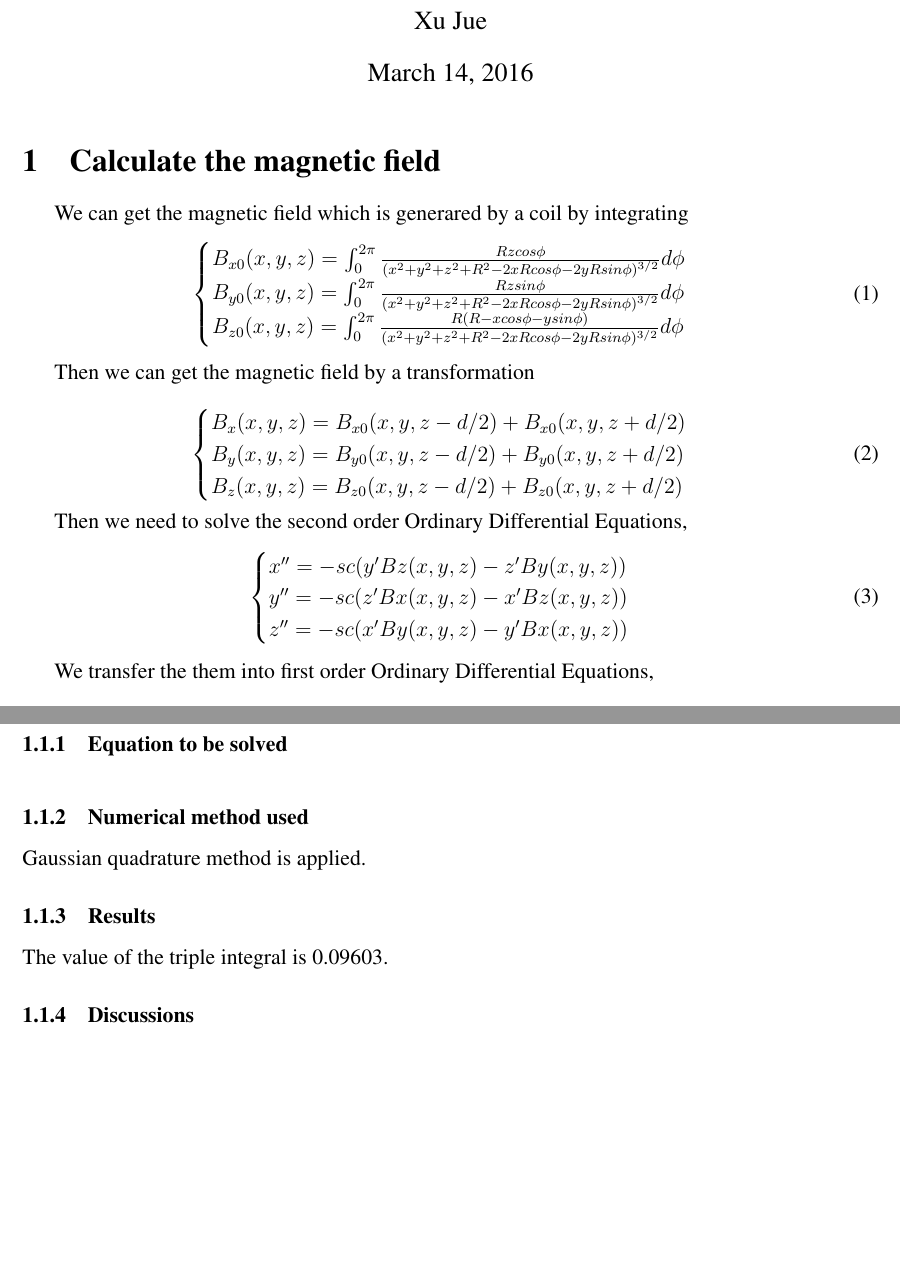
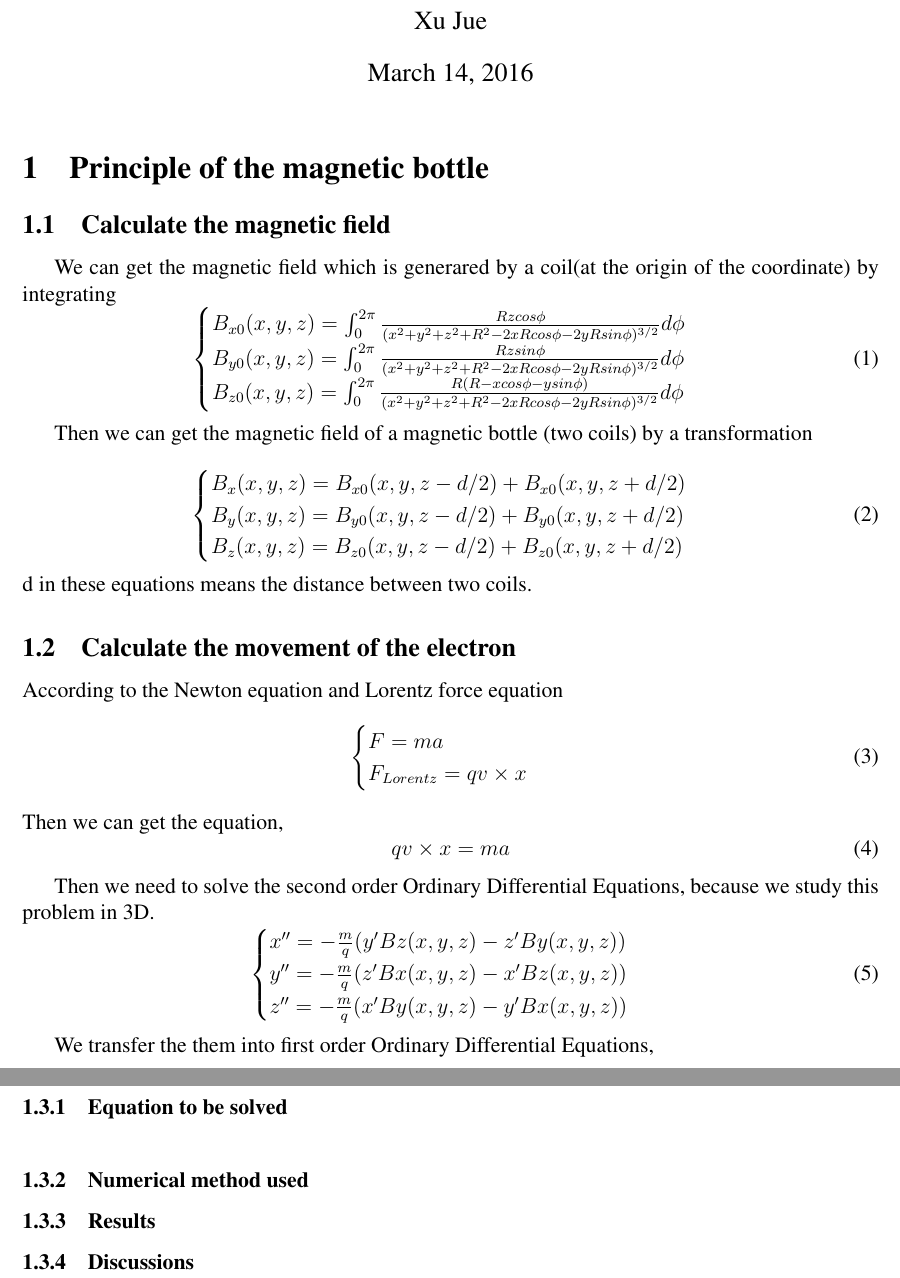
Before and after one commit to JackXu1993/Plasma_in_magnetic_mirror, a LaTeX problem sheet (latex/assignment2.tex): two parts of pages 1 and 2 of 2, joined at a grey line, cut so that both start at the same text, the shorter picture padded with empty space. Compiled offline with pdfLaTeX.

Commit message:
equation

```diff
--- a/latex/assignment2.tex
+++ b/latex/assignment2.tex
@@ -47,11 +47,11 @@
 \maketitle
 %%%%%%%%%%%%%%%%%%%%%%%%%%%%%%%%%%%%%%%%%%%%%%%%%%%%%%%%%%%%%%%%%%%%%%%%
 
-\section{Calculate the magnetic field }
-
+\section{Principle of the magnetic bottle}
+\subsection{Calculate the magnetic field}
 \indent
 
-We can get the magnetic field which is generared by a coil by integrating
+We can get the magnetic field which is generared by a coil(at the origin of the coordinate) by integrating
 \begin{equation}
 \begin{cases}
         B_{x0}(x,y,z)=\int_0^{2 \pi} \frac{Rzcos \phi}{(x^2+y^2+z^2+R^2-2xRcos \phi-2yRsin \phi)^{3/2}} d\phi\\
@@ -61,7 +61,7 @@ We can get the magnetic field which is generared by a coil by integrating
 \end{equation}
 
 
- Then we can get the magnetic field by a transformation
+ Then we can get the magnetic field of a magnetic bottle (two coils) by a transformation
 
  \begin{equation}
  \begin{cases}
@@ -70,14 +70,28 @@ We can get the magnetic field which is generared by a coil by integrating
         B_{z}(x,y,z)=B_{z0}(x,y,z-d/2)+B_{z0}(x,y,z+d/2)
  \end{cases}
  \end{equation}
+ d in these equations means the distance between two coils.
 
 
- Then we need to solve the second order Ordinary Diﬀerential Equations,
+\subsection{Calculate the movement of the electron}
+According to the Newton equation and Lorentz force equation
+\begin{equation}
+\begin{cases}
+    F=ma\\
+    F_{Lorentz}=qv \times x
+\end{cases}
+\end{equation}
+Then we can get the equation,
+\begin{equation}
+    qv \times x=ma
+\end{equation}
+
+Then we need to solve the second order Ordinary Diﬀerential Equations, because we study this problem in 3D.
 \begin{equation}
     \begin{cases}
-        x''=-sc(y'Bz(x,y,z)-z'By(x,y,z))\\
-        y''=-sc(z'Bx(x,y,z)-x'Bz(x,y,z))\\
-        z''=-sc(x'By(x,y,z)-y'Bx(x,y,z))
+        x''=-\frac{m}{q}(y'Bz(x,y,z)-z'By(x,y,z))\\
+        y''=-\frac{m}{q}(z'Bx(x,y,z)-x'Bz(x,y,z))\\
+        z''=-\frac{m}{q}(x'By(x,y,z)-y'Bx(x,y,z))
     \end{cases}
 \end{equation}
 
@@ -116,12 +130,10 @@ Its intial values are
 
 %%%%%%%%%%%%%%%%%%%%%%%%%%%%%%%%%%%%%%%%%%%%%%%%%%%%%%%%%%%%%%%%%%%%%%%%
 \subsubsection{Numerical method used}
-Gaussian quadrature method is applied.
 
 %%%%%%%%%%%%%%%%%%%%%%%%%%%%%%%%%%%%%%%%%%%%%%%%%%%%%%%%%%%%%%%%%%%%%%%%
 \subsubsection{Results}
 
-The value of the triple integral is 0.09603.
 
 %\begin{figure}[!h]
 %\centering
```
Also changed, not shown: README.md, latex/assignment2.pdf, 6 other files.
